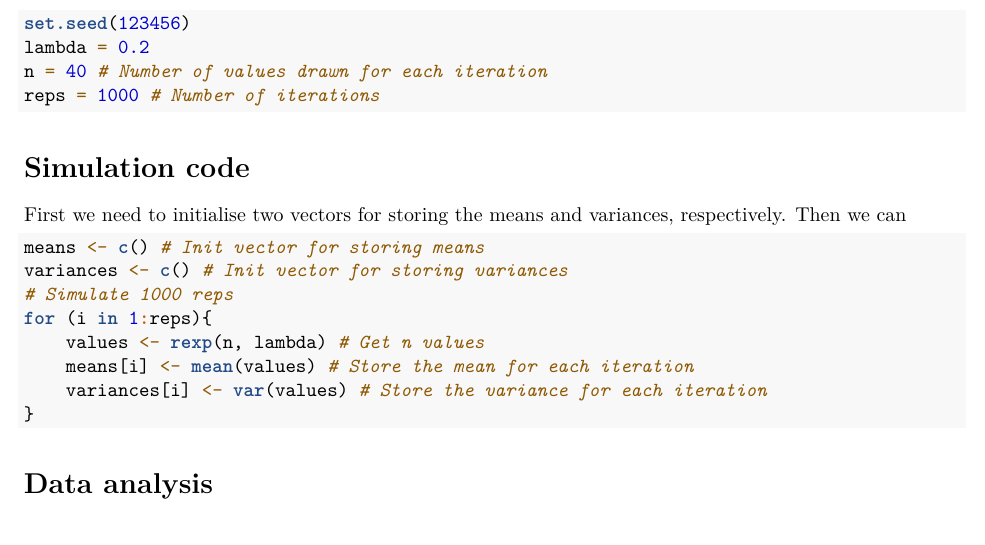
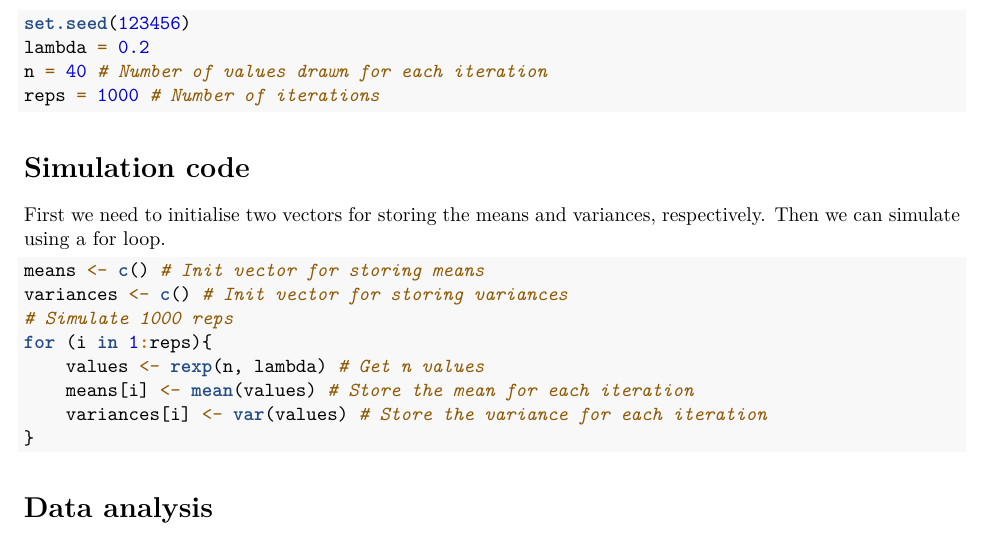
Before and after one commit to benno001/coursera-statinf, an R Markdown document (stat-inf-proj.Rmd): part of page 1 of 4, cut so that both start at the same text. Rendered offline with R 4.5, knitr and Pandoc, then LaTeX, with nearby package versions.

Commit message:
Fixed simulation text

````diff
--- a/stat-inf-proj.Rmd
+++ b/stat-inf-proj.Rmd
@@ -25,7 +25,7 @@ reps = 1000 # Number of iterations
 
 # Simulation code
 
-First we need to initialise two vectors for storing the means and variances, respectively. Then we can
+First we need to initialise two vectors for storing the means and variances, respectively. Then we can simulate using a for loop.
 
 ```{r}
 means <- c() # Init vector for storing means
````
Also changed, not shown: stat-inf-proj.pdf.
